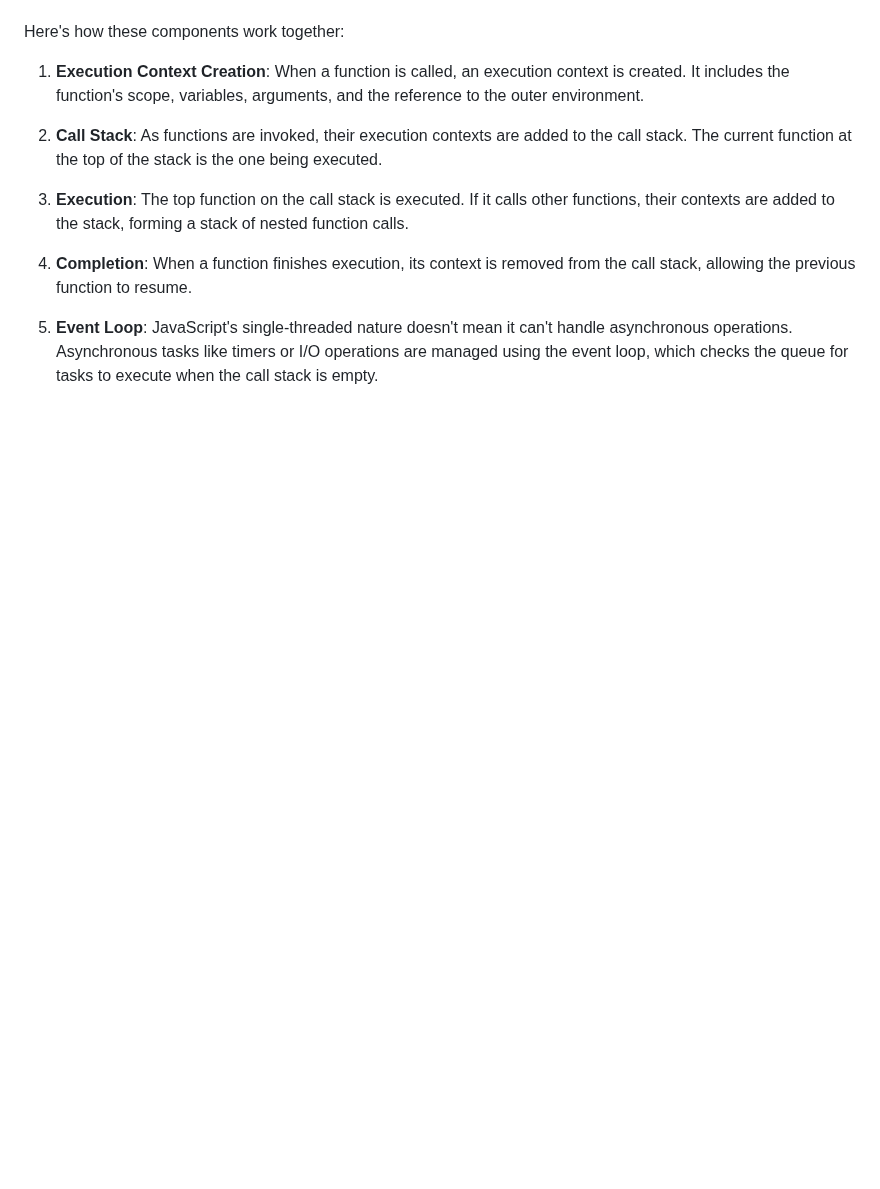
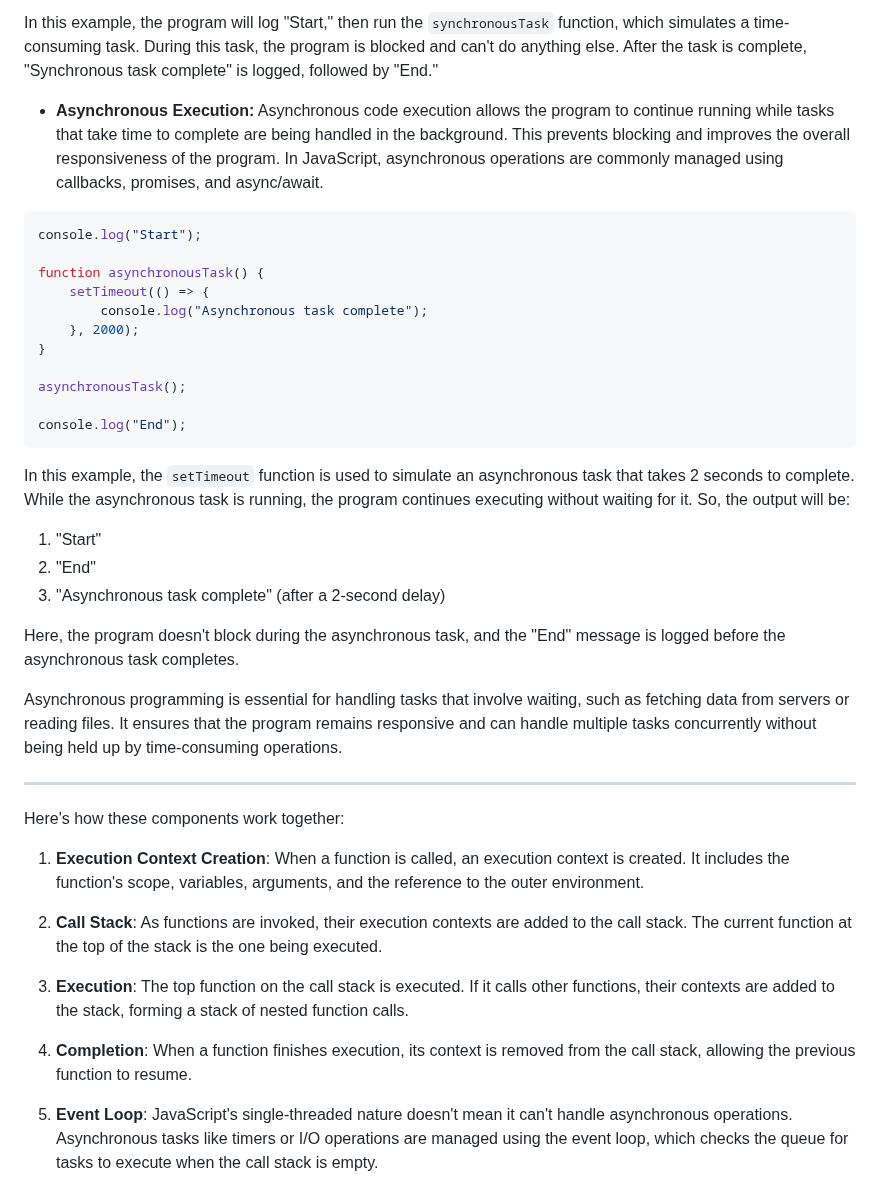
Before and after one commit to ShakeefAhmedRakin/WebDevelopment-JhankarMahbub-Notes, a Markdown page: 6_JavaScriptES6_API/summary.md, the part around one of its changes. GitHub-like rendering; blank space fills up the shorter version.

````diff
--- a/6_JavaScriptES6_API/summary.md
+++ b/6_JavaScriptES6_API/summary.md
@@ -58,3 +111,32 @@
+In this example, the program will log "Start," then run the `synchronousTask` function, which simulates a time-consuming task. During this task, the program is blocked and can't do anything else. After the task is complete, "Synchronous task complete" is logged, followed by "End."
+
+- **Asynchronous Execution:**
+Asynchronous code execution allows the program to continue running while tasks that take time to complete are being handled in the background. This prevents blocking and improves the overall responsiveness of the program. In JavaScript, asynchronous operations are commonly managed using callbacks, promises, and async/await.
+
+```javascript
+console.log("Start");
+
+function asynchronousTask() {
+    setTimeout(() => {
+        console.log("Asynchronous task complete");
+    }, 2000);
+}
+
+asynchronousTask();
+
+console.log("End");
+```
+
+In this example, the `setTimeout` function is used to simulate an asynchronous task that takes 2 seconds to complete. While the asynchronous task is running, the program continues executing without waiting for it. So, the output will be:
+1. "Start"
+2. "End"
+3. "Asynchronous task complete" (after a 2-second delay)
+
+Here, the program doesn't block during the asynchronous task, and the "End" message is logged before the asynchronous task completes.
+
+Asynchronous programming is essential for handling tasks that involve waiting, such as fetching data from servers or reading files. It ensures that the program remains responsive and can handle multiple tasks concurrently without being held up by time-consuming operations.
+
+<hr>
 
 Here's how these components work together:
 
````
Also changed, not shown: other parts of 6_JavaScriptES6_API/summary.md (+56 -3 lines).
